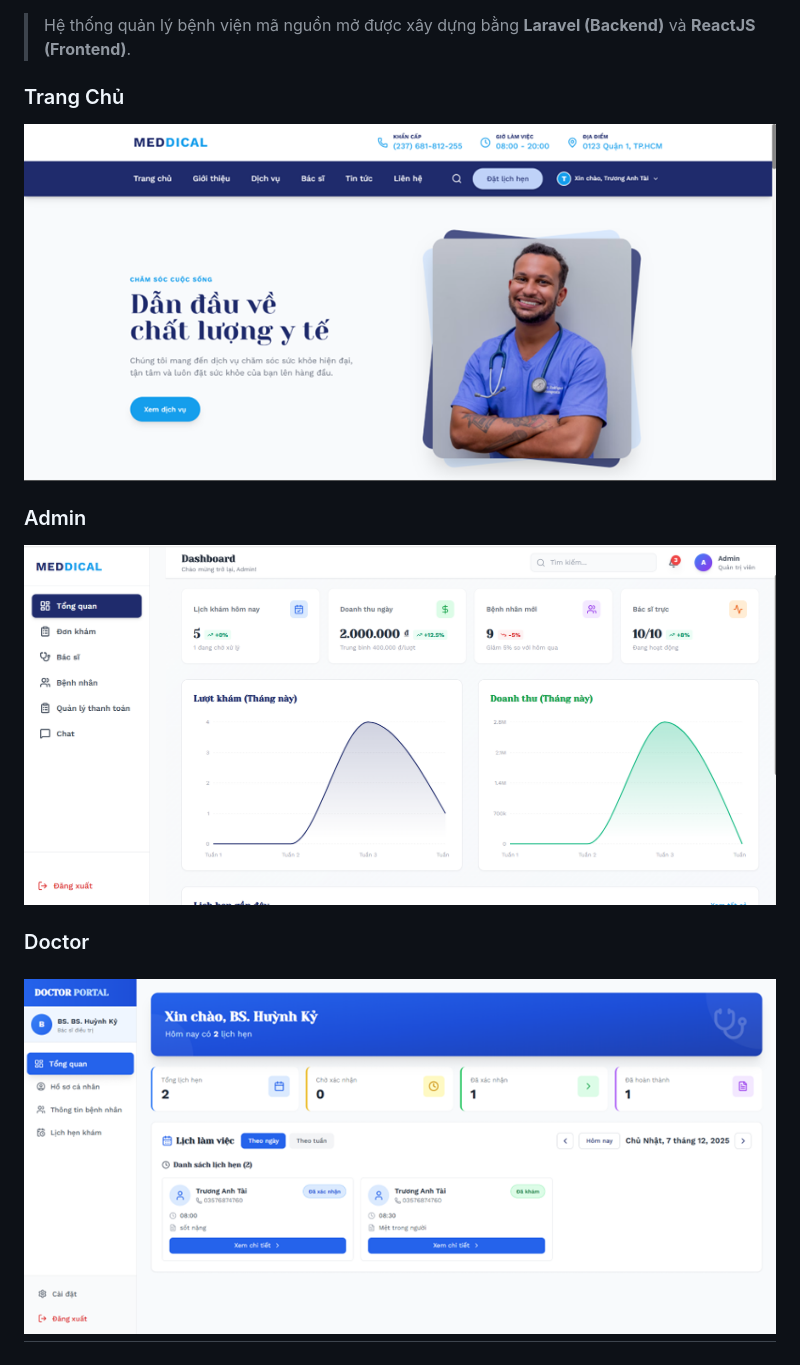
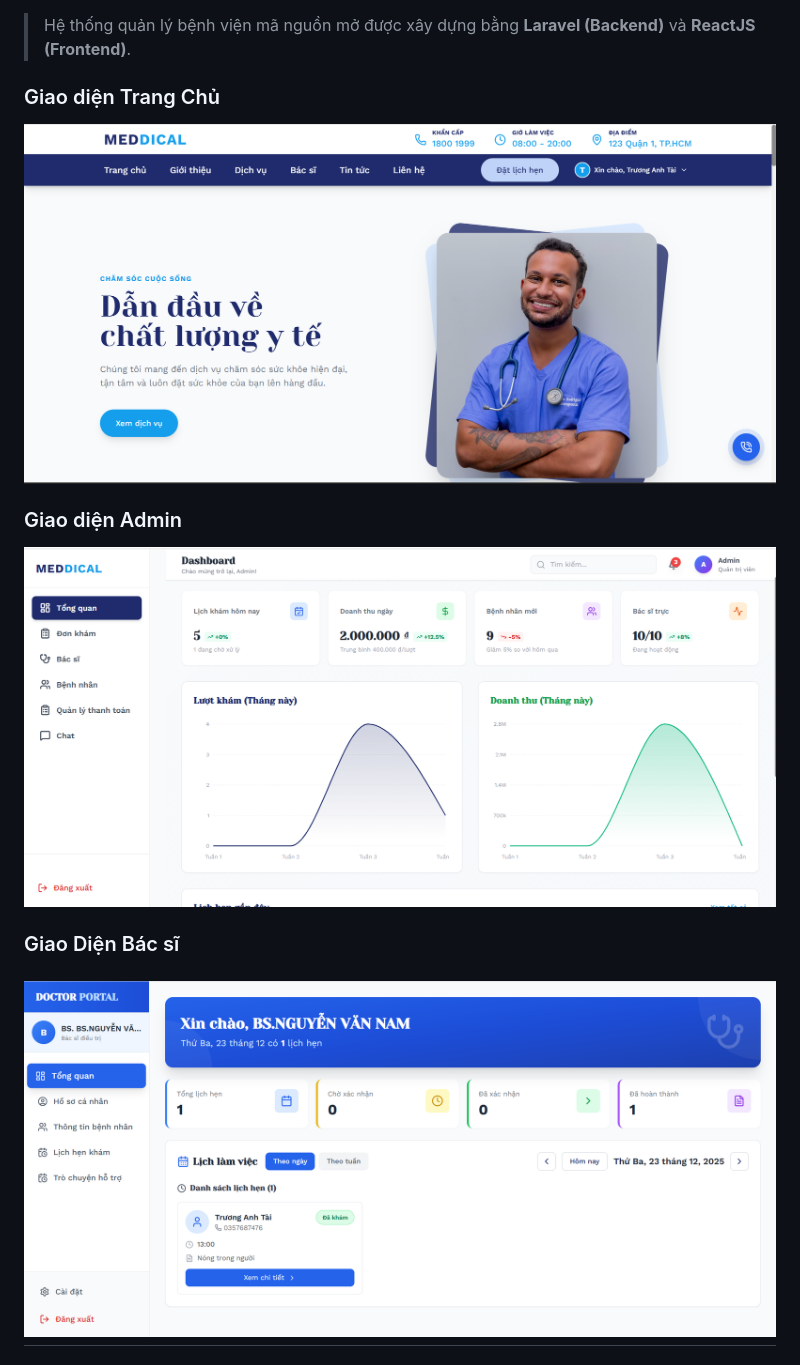
Before and after one commit to truongtai145/Hospital-Management-, a Markdown page: README.md, the part around one of its changes. GitHub-like rendering; pictures changed too: frontend/screenshots/Doctor.png, frontend/screenshots/Trangchu.png.

```diff
--- a/README.md
+++ b/README.md
@@ -7,12 +7,12 @@
 > Hệ thống quản lý bệnh viện mã nguồn mở được xây dựng bằng **Laravel (Backend)** và **ReactJS (Frontend)**.
 
 
-### Trang Chủ
-![Hero Section](./frontend/screenshots/Trangchu.png)
+### Giao diện Trang Chủ
+![Giao diện Trang Chủ](./frontend/screenshots/Trangchu.png)
 
-### Admin
-![Admin](./frontend/screenshots/Admin.png)
+### Giao diện Admin
+![Giao diện Admin](./frontend/screenshots/Admin.png)
 
-### Doctor
-![Doctor](./frontend/screenshots/Doctor.png)
+### Giao Diện Bác sĩ
+![Giao Diện Bác sĩ](./frontend/screenshots/Doctor.png)
 ---
```
Also changed, not shown: other parts of README.md (+5 -2 lines), frontend/screenshots/Datlich.png, frontend/screenshots/Patient.png (added).
